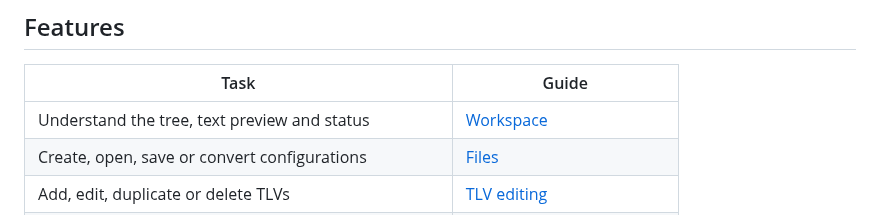
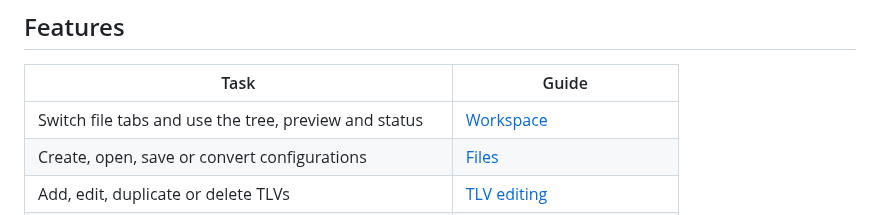
Before and after one commit to mgarcia01752/oscar-ui, a Markdown page: docs/ui/README.md, the part around the change. Rendered like a GitHub page.

Commit message:
Documentation: Explain multi-file workspace - Document tab navigation and per-file saving - Refresh dark and light workspace screenshots - Tests: Pass native screenshot capture

```diff
--- a/docs/ui/README.md
+++ b/docs/ui/README.md
@@ -18,7 +18,7 @@ updates, and removal.
 
 | Task | Guide |
 | --- | --- |
-| Understand the tree, text preview and status | [Workspace](workspace.md) |
+| Switch file tabs and use the tree, preview and status | [Workspace](workspace.md) |
 | Create, open, save or convert configurations | [Files](files.md) |
 | Add, edit, duplicate or delete TLVs | [TLV editing](tlv-editing.md) |
 | Load or paste manufacturer and co-signer certificates | [CVC input](tlv-editing.md#manufacturer-and-co-signer-certificates) |
```
Also changed, not shown: docs/ui/files.md (+12 -0 lines), docs/ui/workspace.md (+10 -3 lines), docs/images/user-guide/workspace-binary-tabs-dark.png, docs/images/user-guide/workspace-dark.png, docs/images/user-guide/workspace-light.png.
